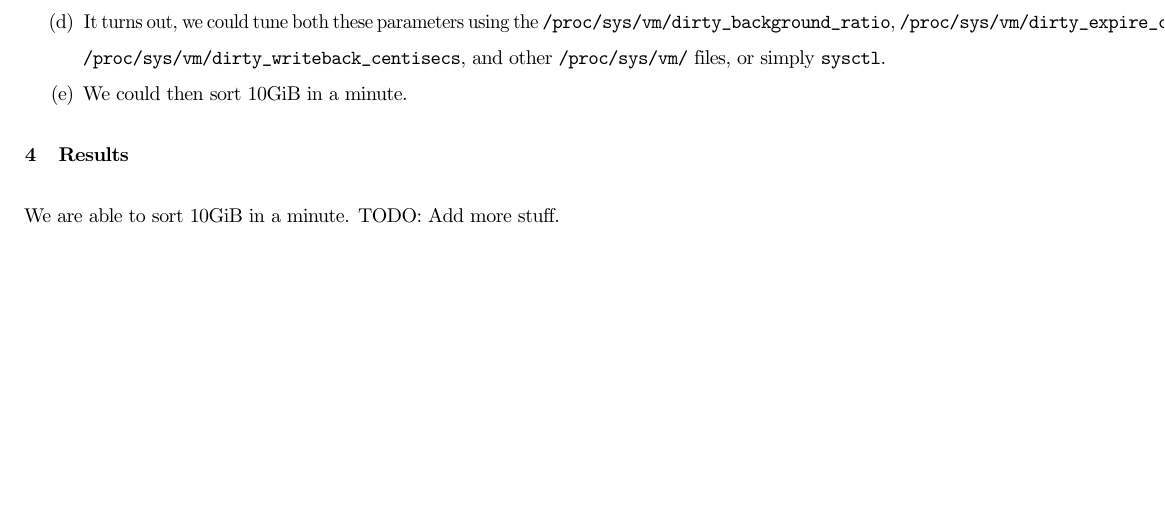
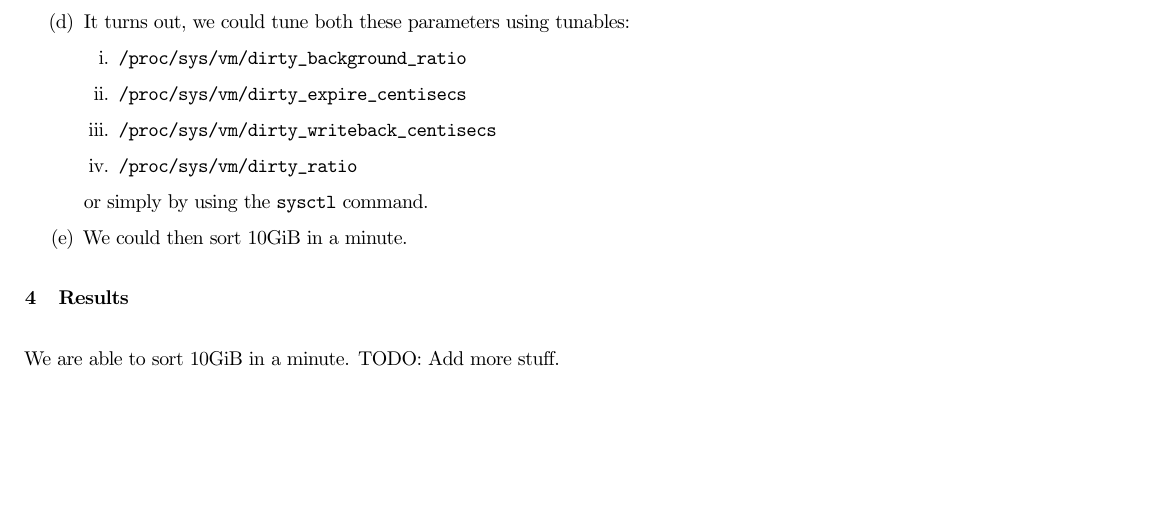
Before and after one commit to reddragon/minute-sort, a LaTeX document (docs/final_report.tex): part of page 3 of 3, cut so that both start at the same text. Compiled offline with pdfLaTeX.

Commit message:
some fixes

```diff
--- a/docs/final_report.tex
+++ b/docs/final_report.tex
@@ -64,9 +64,14 @@ We have worked on the first component so far. We did the following:
 	This was happening because in Linux and other kernels, the kernel does not allow more than
 	a certain fraction of the pages in memory to be dirty, and periodically flushes out the
 	pages.
-	\item It turns out, we could tune both these parameters using the \verb#/proc/sys/vm/dirty_background_ratio#,
-	\verb#/proc/sys/vm/dirty_expire_centisecs#, \verb#/proc/sys/vm/dirty_writeback_centisecs#,
-	and other \verb#/proc/sys/vm/# files, or simply \verb#sysctl#.
+	\item It turns out, we could tune both these parameters using tunables:
+          \begin{enumerate}
+          \item \verb#/proc/sys/vm/dirty_background_ratio#
+	  \item \verb#/proc/sys/vm/dirty_expire_centisecs#
+          \item \verb#/proc/sys/vm/dirty_writeback_centisecs#
+	  \item \verb#/proc/sys/vm/dirty_ratio#
+          \end{enumerate}
+          or simply by using the \verb#sysctl# command.
 	\item We could then sort 10GiB in a minute.
 	\end{enumerate}
 \end{enumerate}
```
